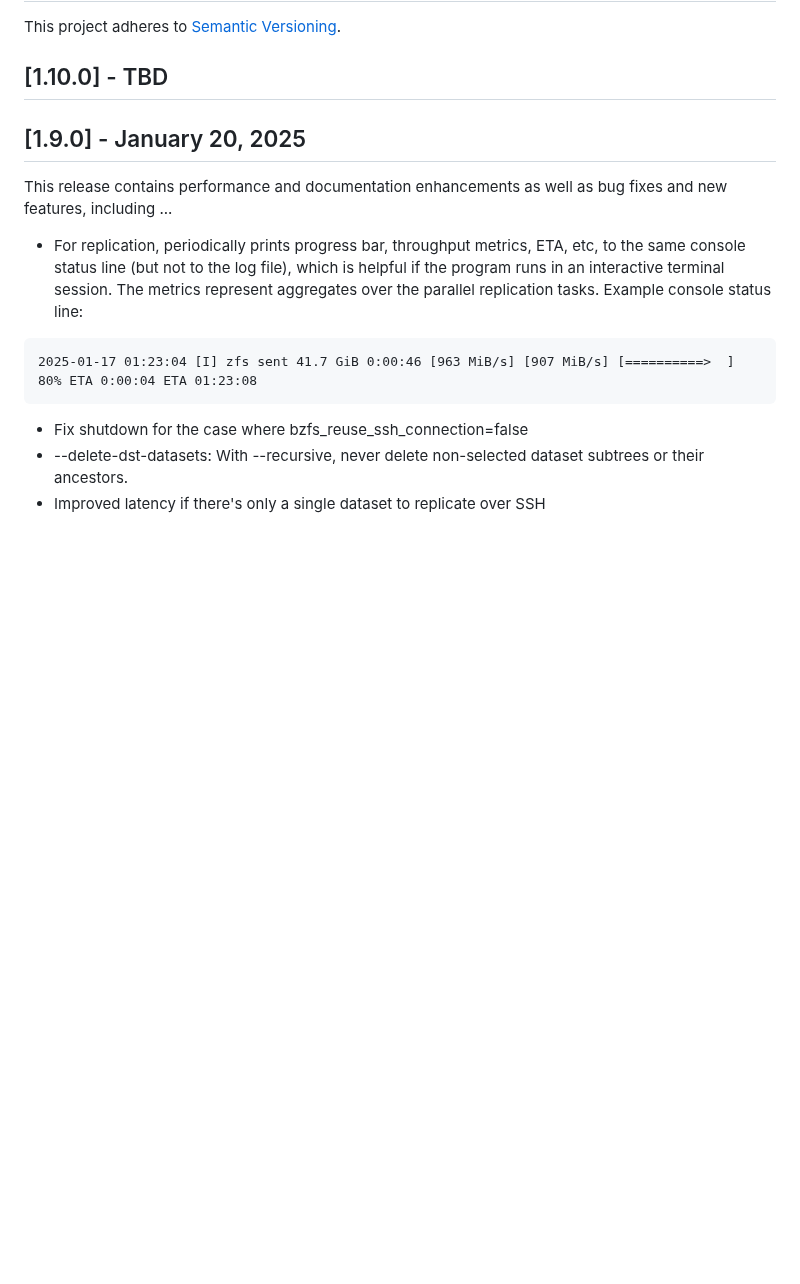
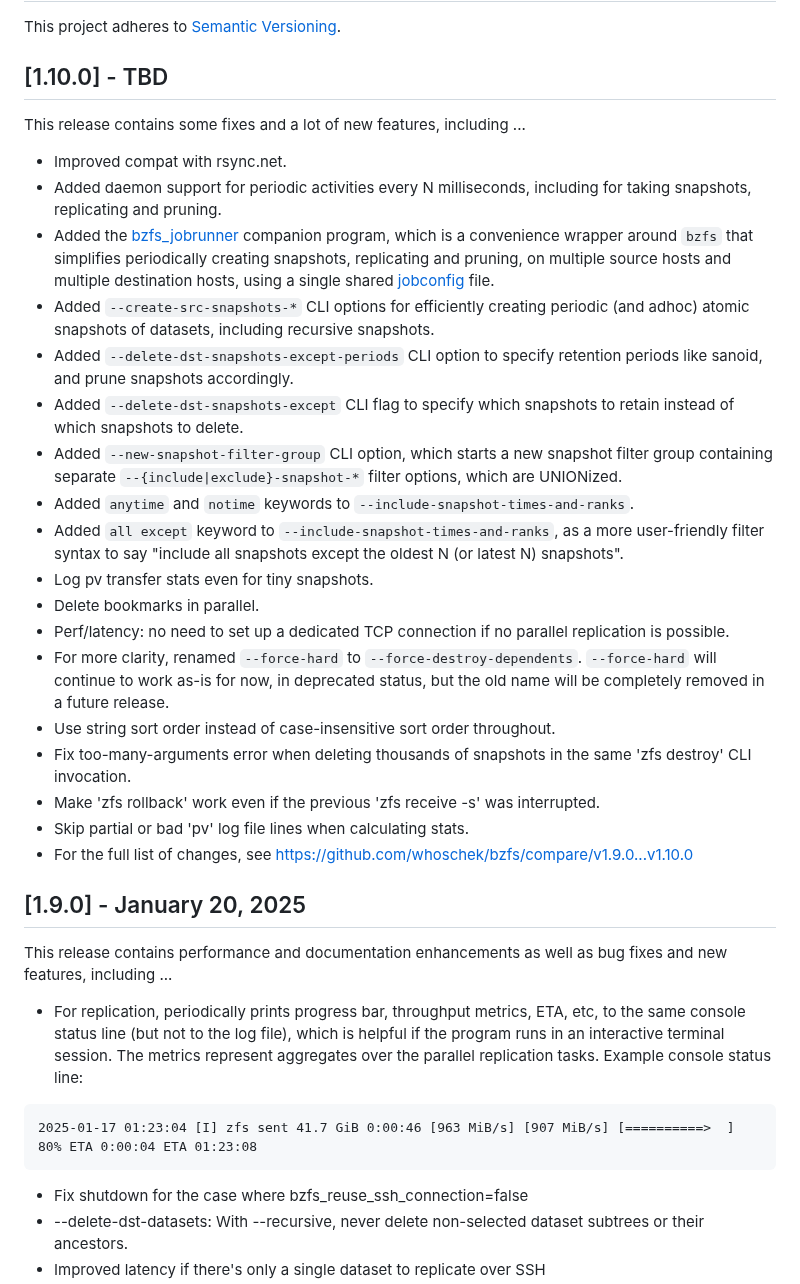
Before and after one commit to whoschek/bzfs, a Markdown page: CHANGELOG.md, the part around the change. Drawn GitHub-style; blank space fills up the shorter version.

Commit message:
prep for release
Signed-off-by: Wolfgang Hoschek <wolfgang.hoschek@mac.com>

```diff
--- a/CHANGELOG.md
+++ b/CHANGELOG.md
@@ -3,6 +3,33 @@
 This project adheres to [Semantic Versioning](https://semver.org/spec/v2.0.0.html).
 
 ## [1.10.0] - TBD
+
+This release contains some fixes and a lot of new features, including ...
+
+- Improved compat with rsync.net.
+- Added daemon support for periodic activities every N milliseconds, including for taking snapshots, replicating and pruning.
+- Added the [bzfs_jobrunner](README_bzfs_jobrunner.md) companion program, which is a convenience wrapper around `bzfs` that
+simplifies periodically creating snapshots, replicating and pruning, on multiple source hosts and multiple destination
+hosts, using a single shared [jobconfig](bzfs_tests/bzfs_job_example.py) file.
+- Added `--create-src-snapshots-*` CLI options for efficiently creating periodic (and adhoc) atomic snapshots of datasets,
+including recursive snapshots.
+- Added `--delete-dst-snapshots-except-periods` CLI option to specify retention periods like sanoid, and prune snapshots accordingly.
+- Added `--delete-dst-snapshots-except` CLI flag to specify which snapshots to retain instead of which snapshots to delete.
+- Added `--new-snapshot-filter-group` CLI option, which starts a new snapshot filter group containing separate
+`--{include|exclude}-snapshot-*` filter options, which are UNIONized.
+- Added `anytime` and `notime` keywords to `--include-snapshot-times-and-ranks`.
+- Added `all except` keyword to `--include-snapshot-times-and-ranks`, as a more user-friendly filter syntax to say
+"include all snapshots except the oldest N (or latest N) snapshots".
+- Log pv transfer stats even for tiny snapshots.
+- Delete bookmarks in parallel.
+- Perf/latency: no need to set up a dedicated TCP connection if no parallel replication is possible.
+- For more clarity, renamed `--force-hard` to `--force-destroy-dependents`. `--force-hard` will continue to work as-is for
+now, in deprecated status, but the old name will be completely removed in a future release.
+- Use string sort order instead of case-insensitive sort order throughout.
+- Fix too-many-arguments error when deleting thousands of snapshots in the same 'zfs destroy' CLI invocation.
+- Make 'zfs rollback' work even if the previous 'zfs receive -s' was interrupted.
+- Skip partial or bad 'pv' log file lines when calculating stats.
+- For the full list of changes, see https://github.com/whoschek/bzfs/compare/v1.9.0...v1.10.0
 
 ## [1.9.0] - January 20, 2025
 
```
